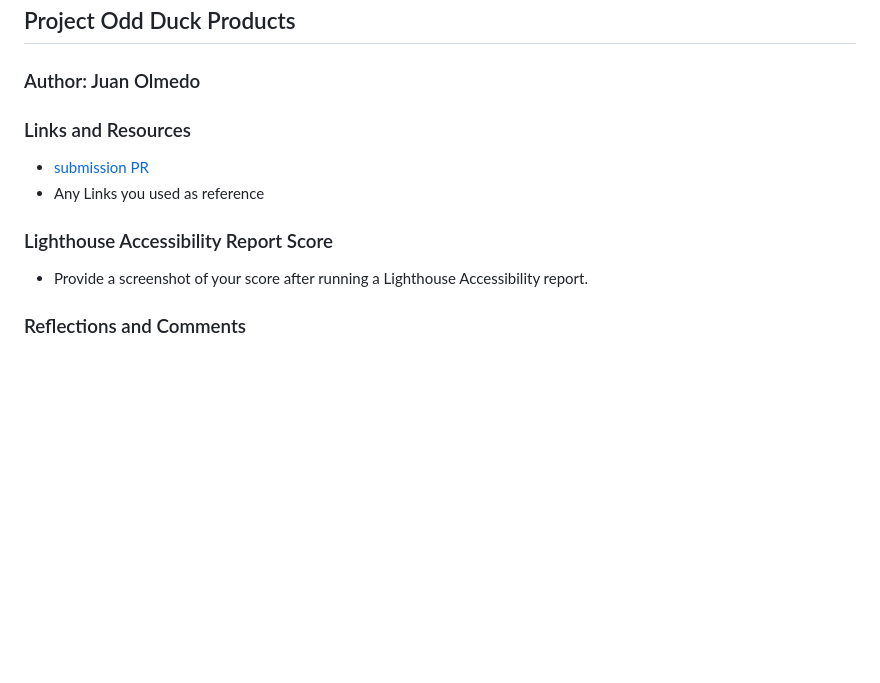
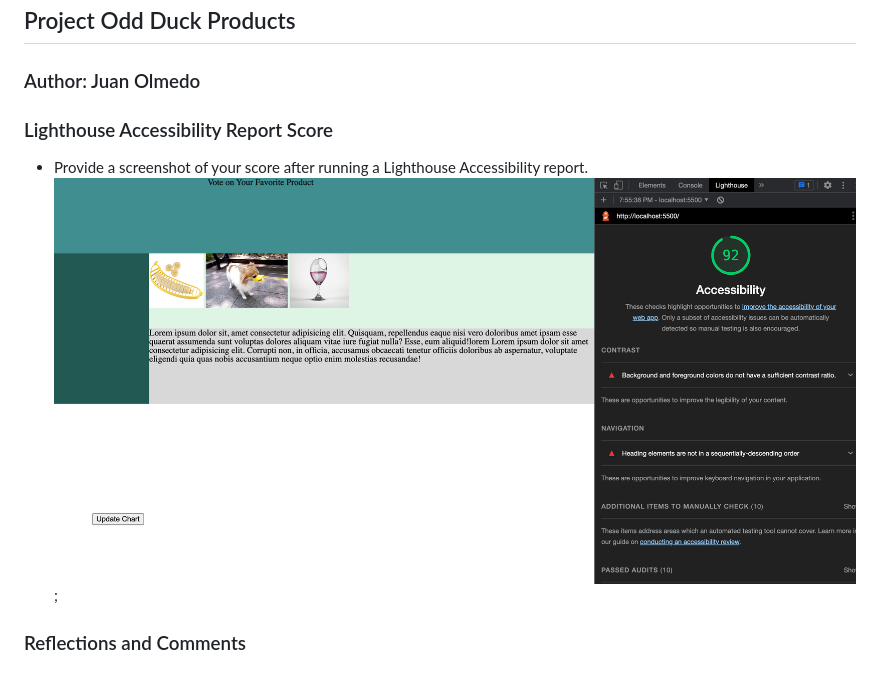
Before and after one commit to carlitos-1988/odd-duck, a Markdown page: README.md, the part around the change. GitHub-like rendering; pictures changed too: img/accScore.png (added); blank space fills up the shorter version.

Commit message:
Completed lab Acc score is 92

```diff
--- a/README.md
+++ b/README.md
@@ -9,13 +9,10 @@ Lab Class 11
 
 ### Author: Juan Olmedo
 
-### Links and Resources
-
-* [submission PR](http://xyz.com)
-* Any Links you used as reference
 
 ### Lighthouse Accessibility Report Score
 
 * Provide a screenshot of your score after running a Lighthouse Accessibility report.
+![Accessability Score](img/accScore.png 'score');
 
 ### Reflections and Comments
```
Also changed, not shown: 5 other files.
